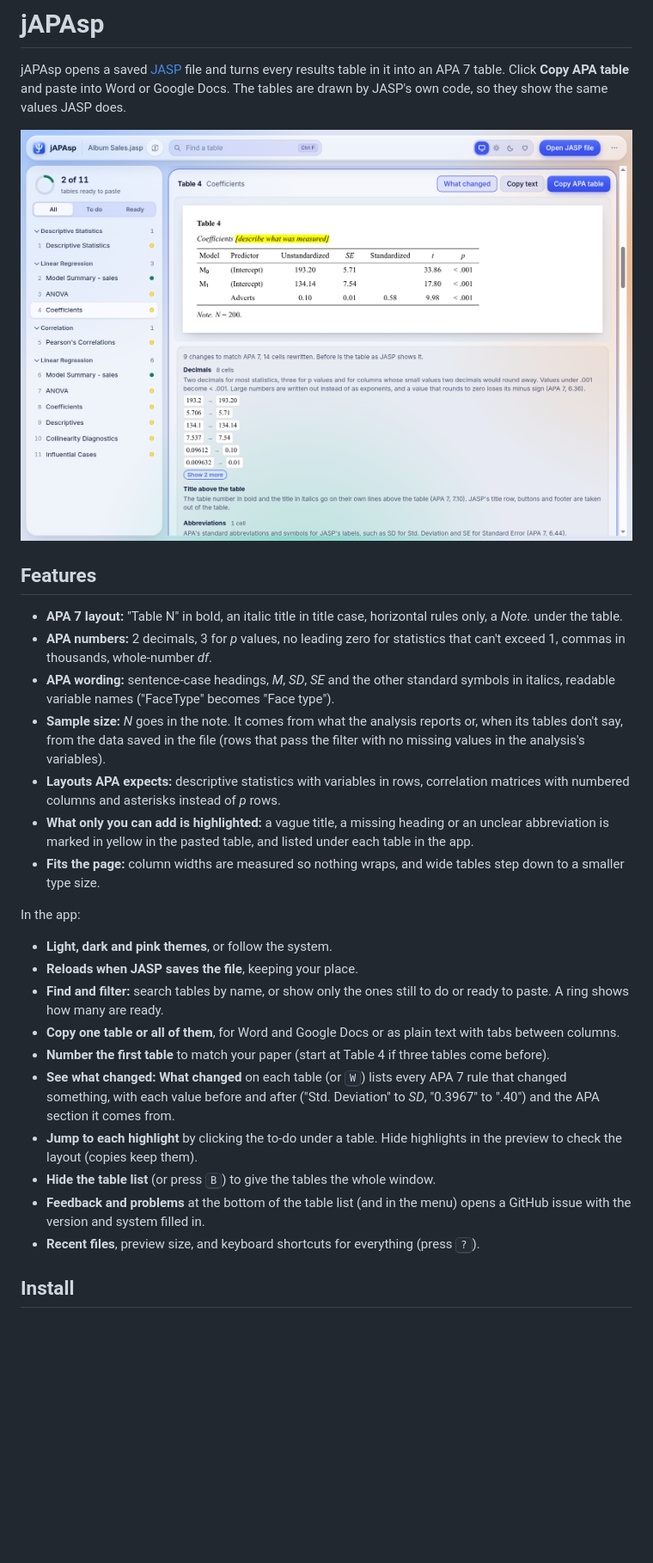
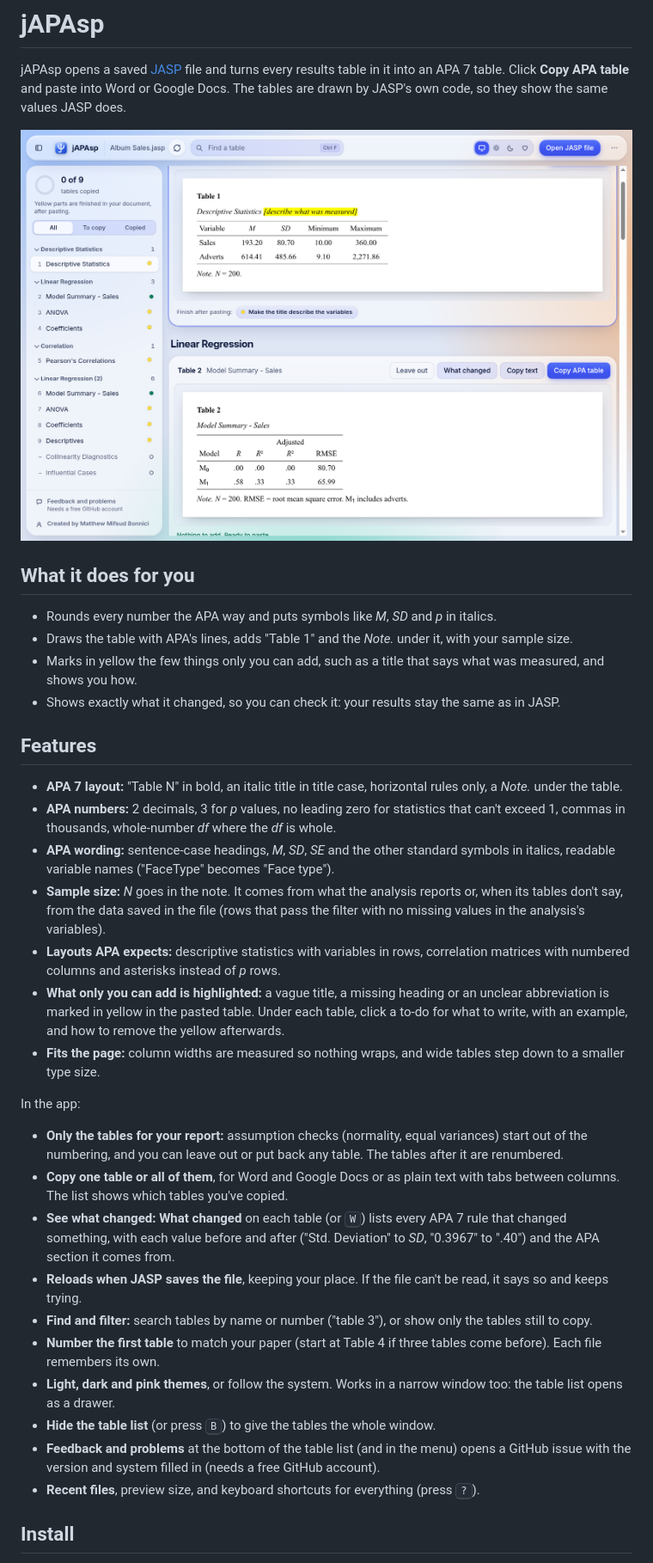
Before and after one commit to onetrickpony1/coralline, a Markdown page: README.md, the part around one of its changes. Shown at 86% size. Drawn GitHub-style; pictures changed too: docs/screenshot.png; blank space fills up the shorter version.

Commit message:
README for students: what the app does for you, double-click install first, new screenshot

```diff
--- a/README.md
+++ b/README.md
@@ -4,27 +4,34 @@ jAPAsp opens a saved [JASP](https://jasp-stats.org) file and turns every results
 
 ![jAPAsp with the Album Sales example open](docs/screenshot.png)
 
+## What it does for you
+
+- Rounds every number the APA way and puts symbols like *M*, *SD* and *p* in italics.
+- Draws the table with APA's lines, adds "Table 1" and the *Note.* under it, with your sample size.
+- Marks in yellow the few things only you can add, such as a title that says what was measured, and shows you how.
+- Shows exactly what it changed, so you can check it: your results stay the same as in JASP.
+
 ## Features
 
 - **APA 7 layout:** "Table N" in bold, an italic title in title case, horizontal rules only, a *Note.* under the table.
-- **APA numbers:** 2 decimals, 3 for *p* values, no leading zero for statistics that can't exceed 1, commas in thousands, whole-number *df*.
+- **APA numbers:** 2 decimals, 3 for *p* values, no leading zero for statistics that can't exceed 1, commas in thousands, whole-number *df* where the *df* is whole.
 - **APA wording:** sentence-case headings, *M*, *SD*, *SE* and the other standard symbols in italics, readable variable names ("FaceType" becomes "Face type").
 - **Sample size:** *N* goes in the note. It comes from what the analysis reports or, when its tables don't say, from the data saved in the file (rows that pass the filter with no missing values in the analysis's variables).
 - **Layouts APA expects:** descriptive statistics with variables in rows, correlation matrices with numbered columns and asterisks instead of *p* rows.
-- **What only you can add is highlighted:** a vague title, a missing heading or an unclear abbreviation is marked in yellow in the pasted table, and listed under each table in the app.
+- **What only you can add is highlighted:** a vague title, a missing heading or an unclear abbreviation is marked in yellow in the pasted table. Under each table, click a to-do for what to write, with an example, and how to remove the yellow afterwards.
 - **Fits the page:** column widths are measured so nothing wraps, and wide tables step down to a smaller type size.
 
 In the app:
 
-- **Light, dark and pink themes**, or follow the system.
-- **Reloads when JASP saves the file**, keeping your place.
-- **Find and filter:** search tables by name, or show only the ones still to do or ready to paste. A ring shows how many are ready.
-- **Copy one table or all of them**, for Word and Google Docs or as plain text with tabs between columns.
-- **Number the first table** to match your paper (start at Table 4 if three tables come before).
+- **Only the tables for your report:** assumption checks (normality, equal variances) start out of the numbering, and you can leave out or put back any table. The tables after it are renumbered.
+- **Copy one table or all of them**, for Word and Google Docs or as plain text with tabs between columns. The list shows which tables you've copied.
 - **See what changed:** **What changed** on each table (or <kbd>W</kbd>) lists every APA 7 rule that changed something, with each value before and after ("Std. Deviation" to *SD*, "0.3967" to ".40") and the APA section it comes from.
-- **Jump to each highlight** by clicking the to-do under a table. Hide highlights in the preview to check the layout (copies keep them).
+- **Reloads when JASP saves the file**, keeping your place. If the file can't be read, it says so and keeps trying.
+- **Find and filter:** search tables by name or number ("table 3"), or show only the tables still to copy.
+- **Number the first table** to match your paper (start at Table 4 if three tables come before). Each file remembers its own.
+- **Light, dark and pink themes**, or follow the system. Works in a narrow window too: the table list opens as a drawer.
 - **Hide the table list** (or press <kbd>B</kbd>) to give the tables the whole window.
-- **Feedback and problems** at the bottom of the table list (and in the menu) opens a GitHub issue with the version and system filled in.
+- **Feedback and problems** at the bottom of the table list (and in the menu) opens a GitHub issue with the version and system filled in (needs a free GitHub account).
 - **Recent files**, preview size, and keyboard shortcuts for everything (press <kbd>?</kbd>).
 
 ## Install
```
Also changed, not shown: other parts of README.md (+11 -11 lines), AGENTS.md (+2 -2 lines), CHANGELOG.md (+20 -1 lines), 1 other file.
